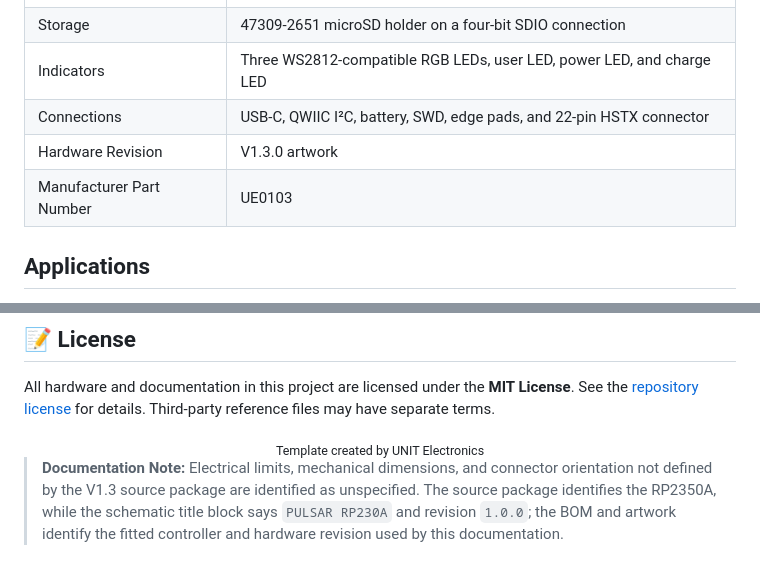
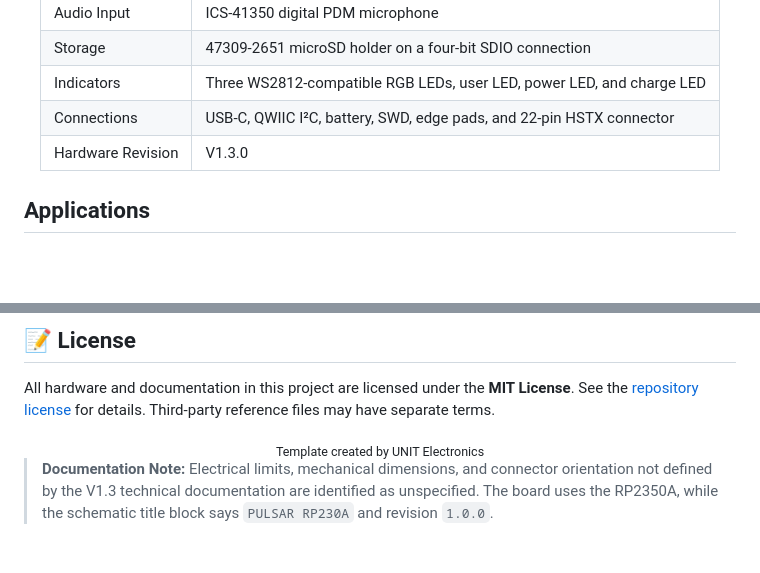
Before and after one commit to UNIT-Electronics-MX/unit_pulsar_rp2350a, a Markdown page: README.md, 2 parts joined by grey strips. GitHub-like rendering; blank space fills up the shorter version.

Commit message:
docs: update project README

```diff
--- a/README.md
+++ b/README.md
@@ -38,8 +38,7 @@ HSTX expansion connector.
 | Storage | 47309-2651 microSD holder on a four-bit SDIO connection |
 | Indicators | Three WS2812-compatible RGB LEDs, user LED, power LED, and charge LED |
 | Connections | USB-C, QWIIC I²C, battery, SWD, edge pads, and 22-pin HSTX connector |
-| Hardware Revision | V1.3.0 artwork |
-| Manufacturer Part Number | UE0103 |
+| Hardware Revision | V1.3.0 |
 
 </div>
 
@@ -70,7 +69,6 @@ for details. Third-party reference files may have separate terms.
 
 > **Documentation Note:**
 > Electrical limits, mechanical dimensions, and connector orientation not
-> defined by the V1.3 source package are identified as unspecified. The source
-> package identifies the RP2350A, while the schematic title block says
-> `PULSAR RP230A` and revision `1.0.0`; the BOM and artwork identify the fitted
-> controller and hardware revision used by this documentation.
+> defined by the V1.3 technical documentation are identified as unspecified.
+> The board uses the RP2350A, while the schematic title block says
+> `PULSAR RP230A` and revision `1.0.0`.
```
